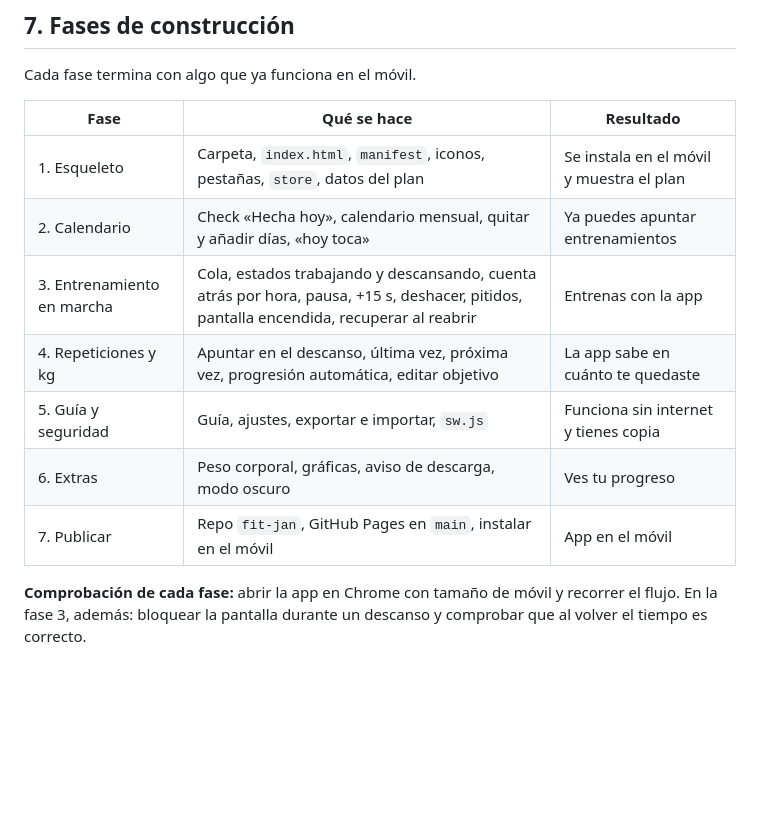
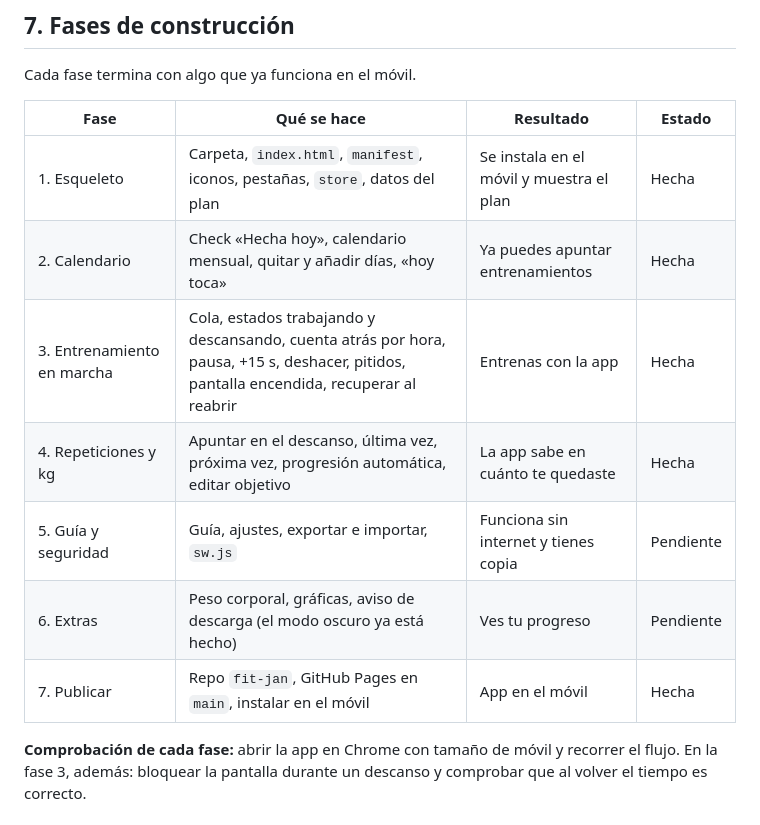
Before and after one commit to JordiRoronoa/fit-jan, a Markdown page: PLAN.md, the part around the change. Rendered like a GitHub page; blank space fills up the shorter version.

Commit message:
Estado de las fases en el plan
La tabla de fases dice ahora cuáles están hechas: esqueleto, calendario, entrenamiento en marcha, repeticiones y kg, y la publicación.

Co-Authored-By: Claude Opus 5.5 <noreply@anthropic.com>

```diff
--- a/PLAN.md
+++ b/PLAN.md
@@ -226,15 +226,15 @@ live = { session: 'TA', queue: [...], i: 3, phase: 'work' | 'rest',
 
 Cada fase termina con algo que ya funciona en el móvil.
 
-| Fase | Qué se hace | Resultado |
-|---|---|---|
-| 1. Esqueleto | Carpeta, `index.html`, `manifest`, iconos, pestañas, `store`, datos del plan | Se instala en el móvil y muestra el plan |
-| 2. Calendario | Check «Hecha hoy», calendario mensual, quitar y añadir días, «hoy toca» | Ya puedes apuntar entrenamientos |
-| 3. Entrenamiento en marcha | Cola, estados trabajando y descansando, cuenta atrás por hora, pausa, +15 s, deshacer, pitidos, pantalla encendida, recuperar al reabrir | Entrenas con la app |
-| 4. Repeticiones y kg | Apuntar en el descanso, última vez, próxima vez, progresión automática, editar objetivo | La app sabe en cuánto te quedaste |
-| 5. Guía y seguridad | Guía, ajustes, exportar e importar, `sw.js` | Funciona sin internet y tienes copia |
-| 6. Extras | Peso corporal, gráficas, aviso de descarga, modo oscuro | Ves tu progreso |
-| 7. Publicar | Repo `fit-jan`, GitHub Pages en `main`, instalar en el móvil | App en el móvil |
+| Fase | Qué se hace | Resultado | Estado |
+|---|---|---|---|
+| 1. Esqueleto | Carpeta, `index.html`, `manifest`, iconos, pestañas, `store`, datos del plan | Se instala en el móvil y muestra el plan | Hecha |
+| 2. Calendario | Check «Hecha hoy», calendario mensual, quitar y añadir días, «hoy toca» | Ya puedes apuntar entrenamientos | Hecha |
+| 3. Entrenamiento en marcha | Cola, estados trabajando y descansando, cuenta atrás por hora, pausa, +15 s, deshacer, pitidos, pantalla encendida, recuperar al reabrir | Entrenas con la app | Hecha |
+| 4. Repeticiones y kg | Apuntar en el descanso, última vez, próxima vez, progresión automática, editar objetivo | La app sabe en cuánto te quedaste | Hecha |
+| 5. Guía y seguridad | Guía, ajustes, exportar e importar, `sw.js` | Funciona sin internet y tienes copia | Pendiente |
+| 6. Extras | Peso corporal, gráficas, aviso de descarga (el modo oscuro ya está hecho) | Ves tu progreso | Pendiente |
+| 7. Publicar | Repo `fit-jan`, GitHub Pages en `main`, instalar en el móvil | App en el móvil | Hecha |
 
 **Comprobación de cada fase:** abrir la app en Chrome con tamaño de móvil y recorrer el flujo. En la fase 3, además: bloquear la pantalla durante un descanso y comprobar que al volver el tiempo es correcto.
 
```
